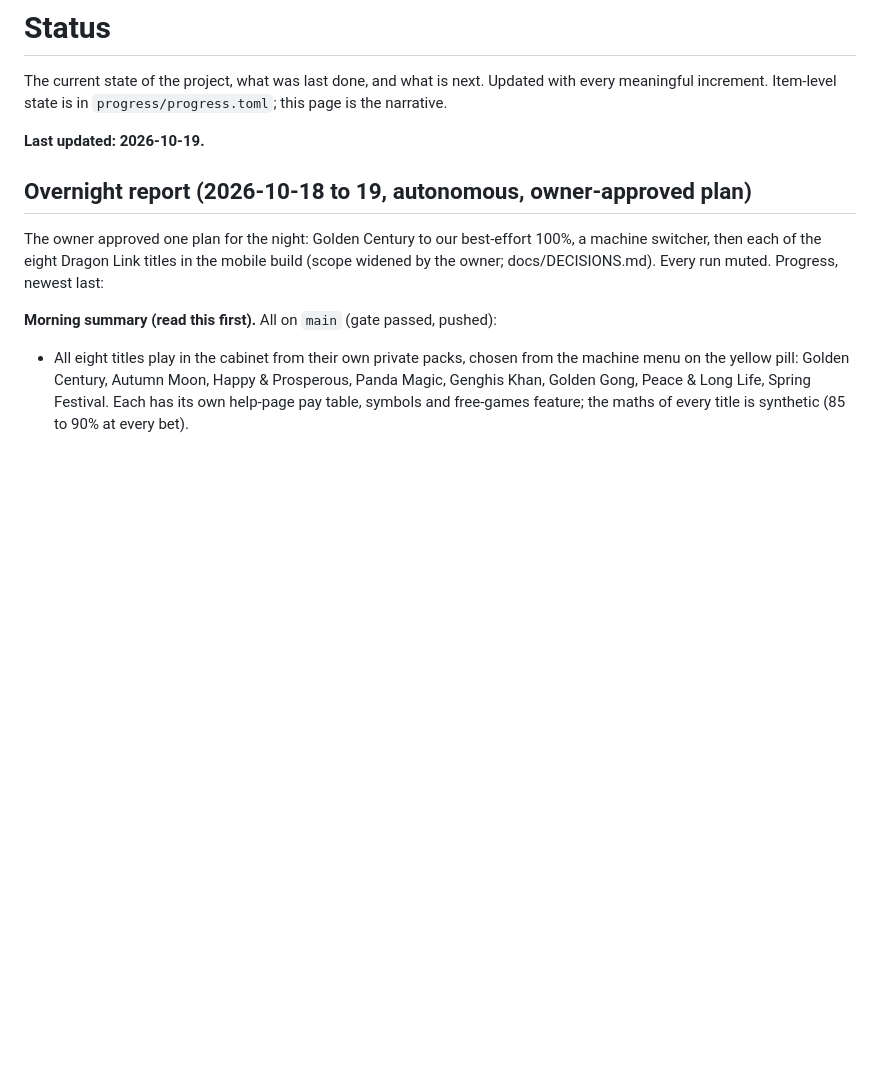
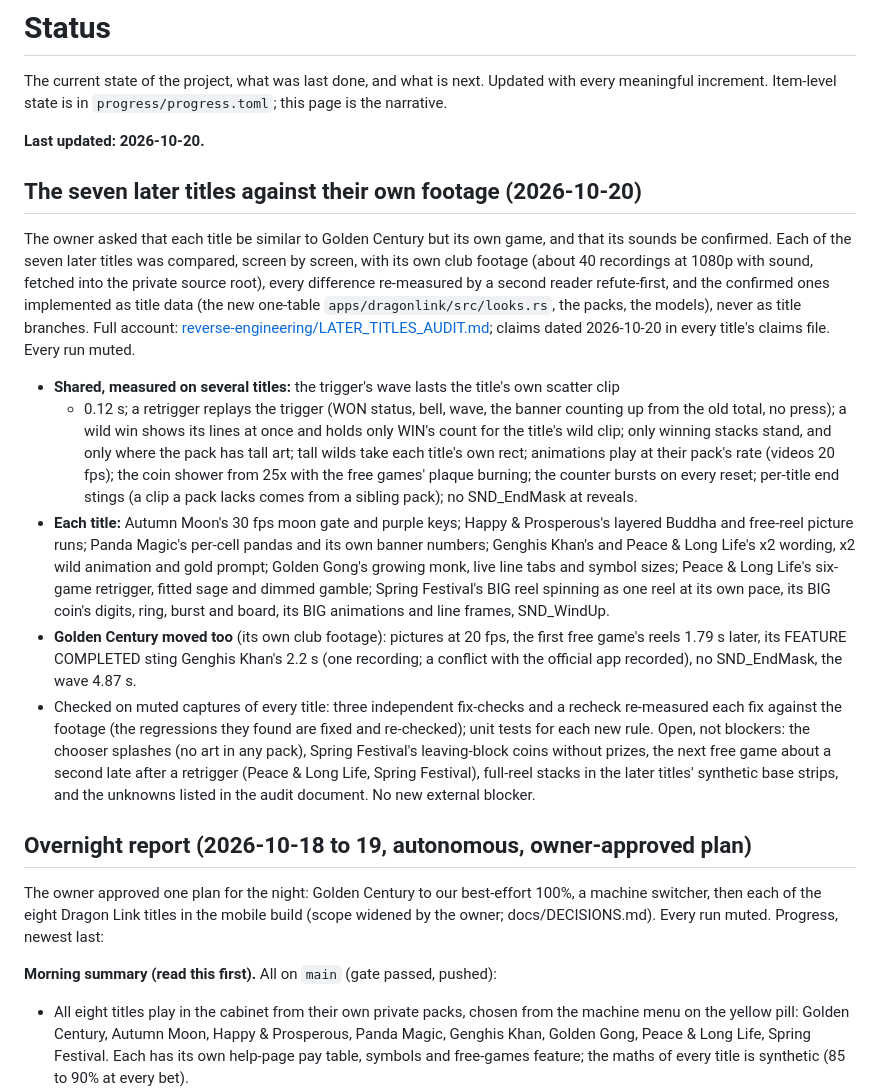
Before and after one commit to bailo167/dragonlink-decomp, a Markdown page: docs/STATUS.md, the part around the change. Drawn GitHub-style; blank space fills up the shorter version.

Commit message:
docs(status): the seven later titles against their own footage (2026-10-20)
Co-Authored-By: Claude Opus 5.5 <noreply@anthropic.com>

```diff
--- a/docs/STATUS.md
+++ b/docs/STATUS.md
@@ -3,7 +3,40 @@
 The current state of the project, what was last done, and what is next. Updated with every
 meaningful increment. Item-level state is in `progress/progress.toml`; this page is the narrative.
 
-**Last updated: 2026-10-19.**
+**Last updated: 2026-10-20.**
+
+## The seven later titles against their own footage (2026-10-20)
+
+The owner asked that each title be similar to Golden Century but its own game, and that its sounds
+be confirmed. Each of the seven later titles was compared, screen by screen, with its own club
+footage (about 40 recordings at 1080p with sound, fetched into the private source root), every
+difference re-measured by a second reader refute-first, and the confirmed ones implemented as
+title data (the new one-table `apps/dragonlink/src/looks.rs`, the packs, the models), never as
+title branches. Full account: [reverse-engineering/LATER_TITLES_AUDIT.md](reverse-engineering/LATER_TITLES_AUDIT.md);
+claims dated 2026-10-20 in every title's claims file. Every run muted.
+
+- **Shared, measured on several titles:** the trigger's wave lasts the title's own scatter clip
+  + 0.12 s; a retrigger replays the trigger (WON status, bell, wave, the banner counting up from
+  the old total, no press); a wild win shows its lines at once and holds only WIN's count for the
+  title's wild clip; only winning stacks stand, and only where the pack has tall art; tall wilds
+  take each title's own rect; animations play at their pack's rate (videos 20 fps); the coin
+  shower from 25x with the free games' plaque burning; the counter bursts on every reset;
+  per-title end stings (a clip a pack lacks comes from a sibling pack); no SND_EndMask at reveals.
+- **Each title:** Autumn Moon's 30 fps moon gate and purple keys; Happy & Prosperous's layered
+  Buddha and free-reel picture runs; Panda Magic's per-cell pandas and its own banner numbers;
+  Genghis Khan's and Peace & Long Life's x2 wording, x2 wild animation and gold prompt; Golden
+  Gong's growing monk, live line tabs and symbol sizes; Peace & Long Life's six-game retrigger,
+  fitted sage and dimmed gamble; Spring Festival's BIG reel spinning as one reel at its own pace,
+  its BIG coin's digits, ring, burst and board, its BIG animations and line frames, SND_WindUp.
+- **Golden Century moved too** (its own club footage): pictures at 20 fps, the first free game's
+  reels 1.79 s later, its FEATURE COMPLETED sting Genghis Khan's 2.2 s (one recording; a conflict
+  with the official app recorded), no SND_EndMask, the wave 4.87 s.
+- Checked on muted captures of every title: three independent fix-checks and a recheck
+  re-measured each fix against the footage (the regressions they found are fixed and re-checked);
+  unit tests for each new rule. Open, not blockers: the chooser splashes (no art in any pack),
+  Spring Festival's leaving-block coins without prizes, the next free game about a second late
+  after a retrigger (Peace & Long Life, Spring Festival), full-reel stacks in the later titles'
+  synthetic base strips, and the unknowns listed in the audit document. No new external blocker.
 
 ## Overnight report (2026-10-18 to 19, autonomous, owner-approved plan)
 
```
